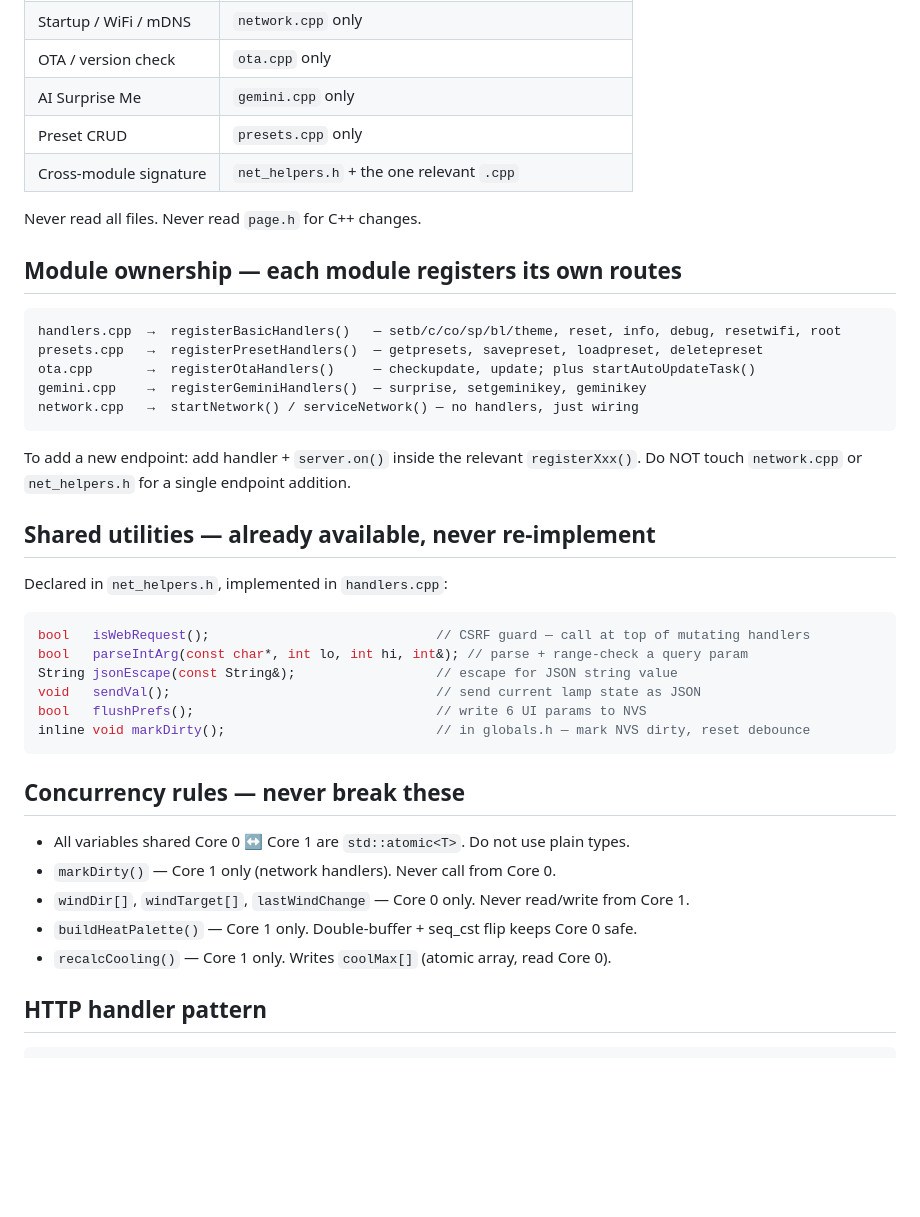
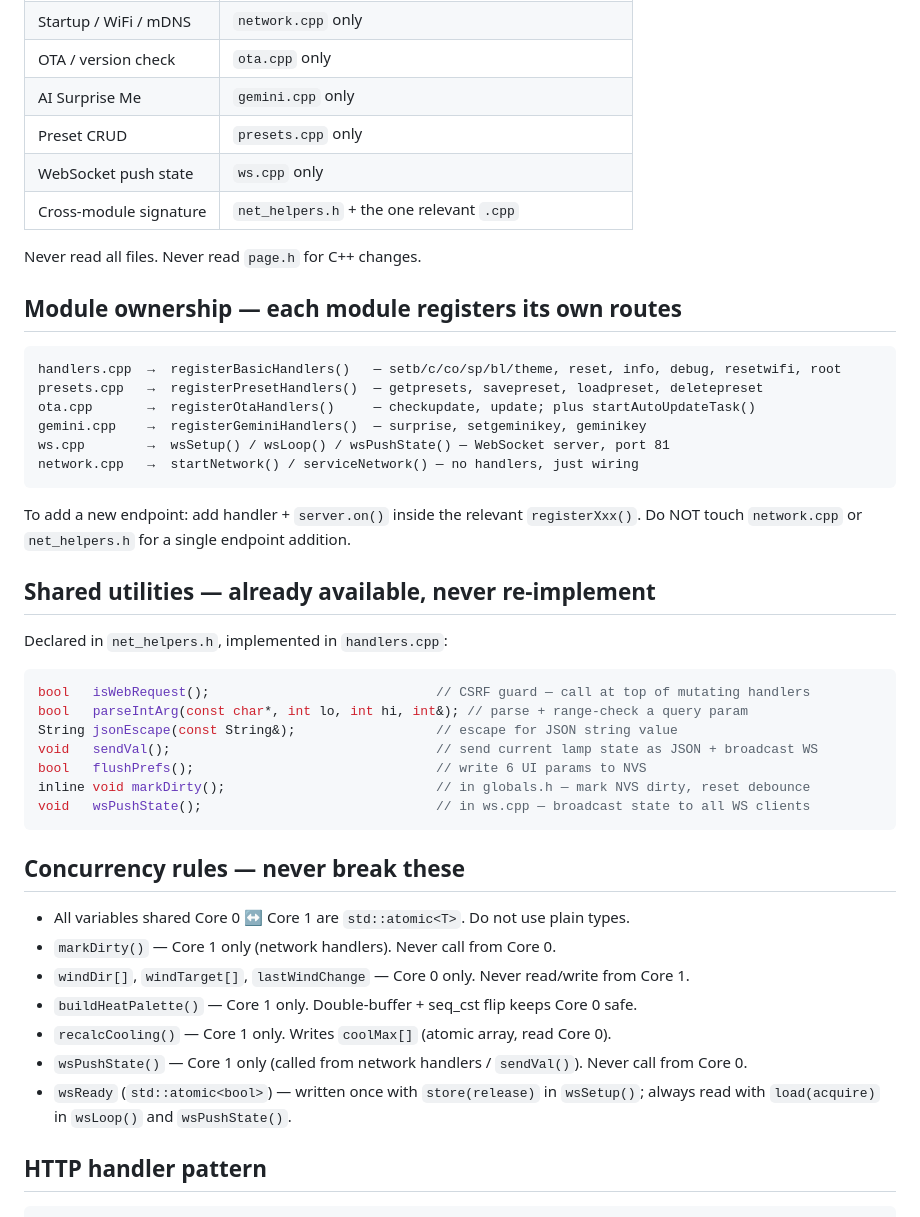
Before and after one commit to MaksimShchuplov/firelamp, a Markdown page: CODING.md, the part around the change. Drawn GitHub-style; blank space fills up the shorter version.

````diff
--- a/CODING.md
+++ b/CODING.md
@@ -15,6 +15,7 @@ These rules exist so AI-assisted edits stay scoped: touch one file, load one fil
 | OTA / version check | `ota.cpp` only |
 | AI Surprise Me | `gemini.cpp` only |
 | Preset CRUD | `presets.cpp` only |
+| WebSocket push state | `ws.cpp` only |
 | Cross-module signature | `net_helpers.h` + the one relevant `.cpp` |
 
 Never read all files. Never read `page.h` for C++ changes.
@@ -26,6 +27,7 @@ handlers.cpp  →  registerBasicHandlers()   — setb/c/co/sp/bl/theme, reset, i
 presets.cpp   →  registerPresetHandlers()  — getpresets, savepreset, loadpreset, deletepreset
 ota.cpp       →  registerOtaHandlers()     — checkupdate, update; plus startAutoUpdateTask()
 gemini.cpp    →  registerGeminiHandlers()  — surprise, setgeminikey, geminikey
+ws.cpp        →  wsSetup() / wsLoop() / wsPushState() — WebSocket server, port 81
 network.cpp   →  startNetwork() / serviceNetwork() — no handlers, just wiring
 ```
 
@@ -40,9 +42,10 @@ Declared in `net_helpers.h`, implemented in `handlers.cpp`:
 bool   isWebRequest();                             // CSRF guard — call at top of mutating handlers
 bool   parseIntArg(const char*, int lo, int hi, int&); // parse + range-check a query param
 String jsonEscape(const String&);                  // escape for JSON string value
-void   sendVal();                                  // send current lamp state as JSON
+void   sendVal();                                  // send current lamp state as JSON + broadcast WS
 bool   flushPrefs();                               // write 6 UI params to NVS
 inline void markDirty();                           // in globals.h — mark NVS dirty, reset debounce
+void   wsPushState();                              // in ws.cpp — broadcast state to all WS clients
 ```
 
 ## Concurrency rules — never break these
@@ -52,6 +55,8 @@ inline void markDirty();                           // in globals.h — mark NVS
 - `windDir[]`, `windTarget[]`, `lastWindChange` — Core 0 only. Never read/write from Core 1.
 - `buildHeatPalette()` — Core 1 only. Double-buffer + seq_cst flip keeps Core 0 safe.
 - `recalcCooling()` — Core 1 only. Writes `coolMax[]` (atomic array, read Core 0).
+- `wsPushState()` — Core 1 only (called from network handlers / `sendVal()`). Never call from Core 0.
+- `wsReady` (`std::atomic<bool>`) — written once with `store(release)` in `wsSetup()`; always read with `load(acquire)` in `wsLoop()` and `wsPushState()`.
 
 ## HTTP handler pattern
 
````
Also changed, not shown: ARCHITECTURE.md (+15 -1 lines).
